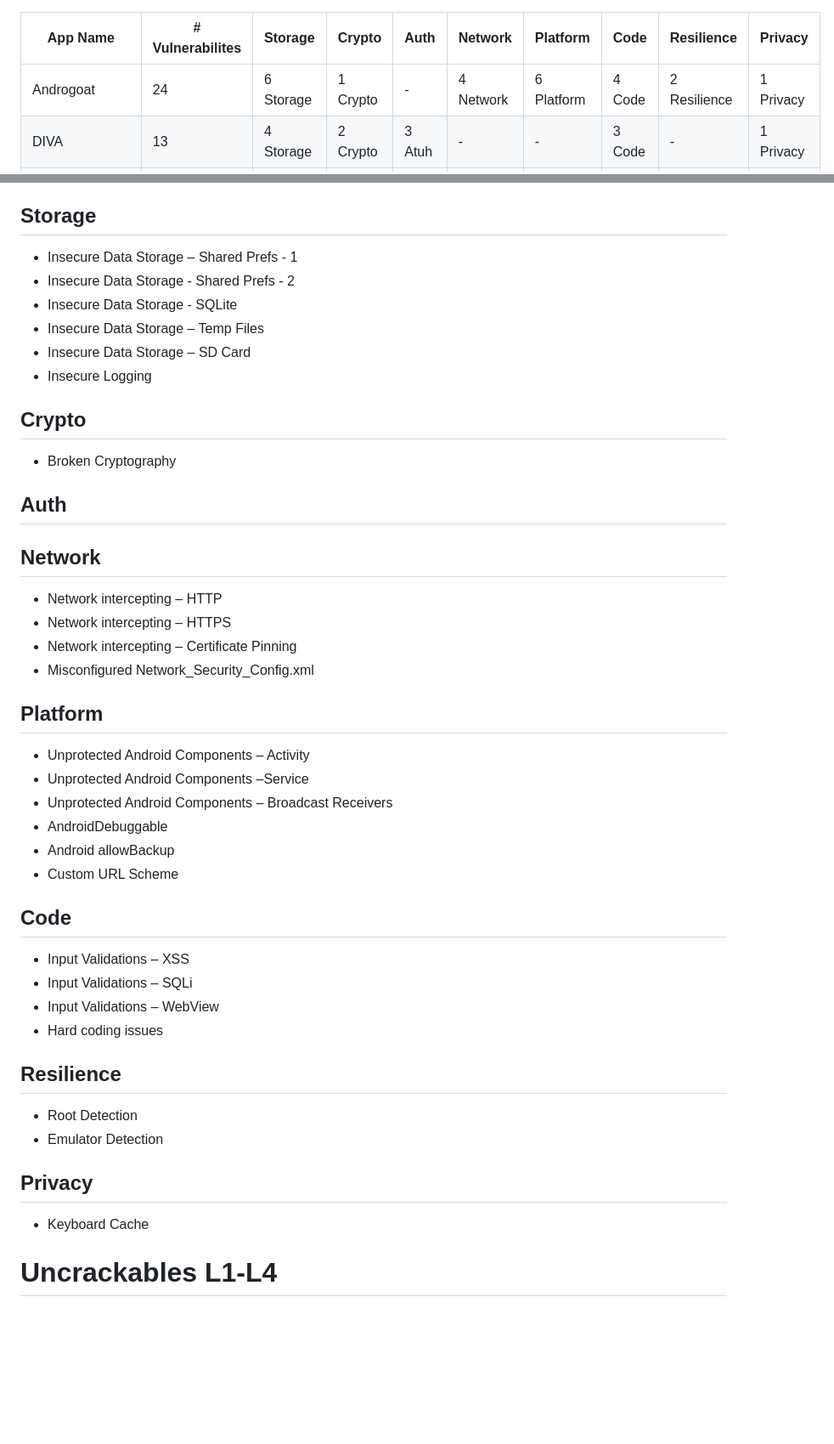
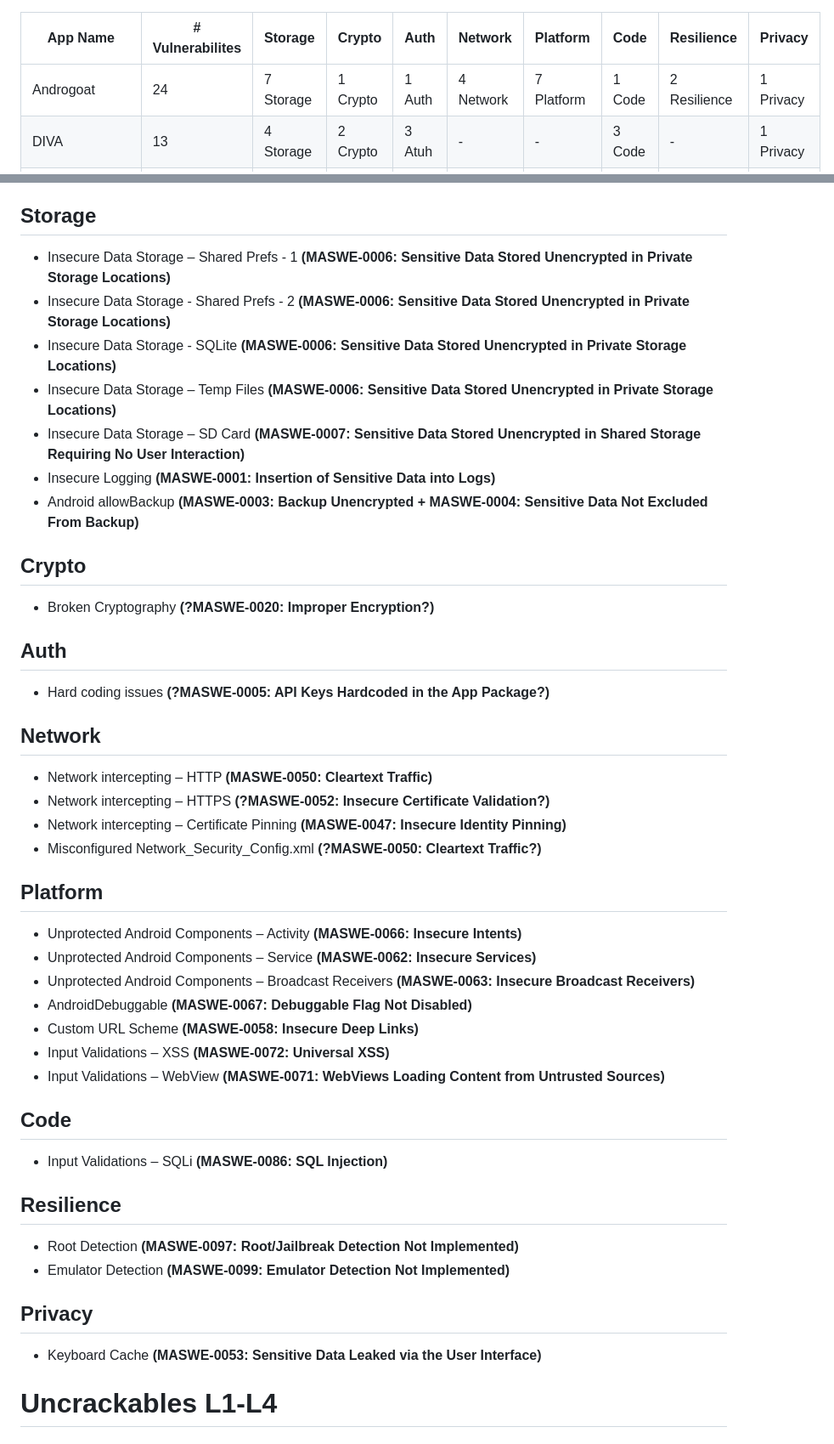
Before and after one commit to domi-cmd/Reference_Application_for_OWASP_MASTG, a Markdown page: dev_documents/seminar_thesis/existing_apps.md, 2 parts joined by grey strips. Shown: that part at 85% size. Rendered like a GitHub page; blank space fills up the shorter version.

Commit message:
Assigned each vulnerability of Androgoat to its masvs counterpart inexisting_apps.md

```diff
--- a/dev_documents/seminar_thesis/existing_apps.md
+++ b/dev_documents/seminar_thesis/existing_apps.md
@@ -1,6 +1,6 @@
 | App Name | # Vulnerabilites | Storage | Crypto | Auth | Network | Platform | Code | Resilience | Privacy |
 | - | - | - | - | - | - | - | - | - | - |
-| Androgoat | 24 | 6 Storage | 1 Crypto | - | 4 Network | 6 Platform | 4 Code | 2 Resilience | 1 Privacy |
+| Androgoat | 24 | 7 Storage | 1 Crypto | 1 Auth | 4 Network | 7 Platform | 1 Code | 2 Resilience | 1 Privacy |
 | DIVA | 13 | 4 Storage | 2 Crypto | 3 Atuh | - | - | 3 Code | - | 1 Privacy |
 | InsecureBankv2 | 25 | 3 Storage | 2 Crypto | 3 Auth | 1 Network | 6 Platform | 3 Code | 5 Resilience | 2 Privacy |
 | Hacking Playground Android App | 15 | 6 Storage | 1 Crypto | - | 1 Network | 2 Platform | 3 Code | 1 Resilience | 1 Privacy |
@@ -14,44 +14,44 @@
 # [Androgoat](https://github.com/satishpatnayak/AndroGoat)
 Vulnerabilities covered in this app:
 ## Storage
-- Insecure Data Storage – Shared Prefs - 1
-- Insecure Data Storage - Shared Prefs - 2
-- Insecure Data Storage - SQLite
-- Insecure Data Storage – Temp Files
-- Insecure Data Storage – SD Card
-- Insecure Logging
+- Insecure Data Storage – Shared Prefs - 1 **(MASWE-0006: Sensitive Data Stored Unencrypted in Private Storage Locations)**
+- Insecure Data Storage - Shared Prefs - 2 **(MASWE-0006: Sensitive Data Stored Unencrypted in Private Storage Locations)**
+- Insecure Data Storage - SQLite **(MASWE-0006: Sensitive Data Stored Unencrypted in Private Storage Locations)**
+- Insecure Data Storage – Temp Files **(MASWE-0006: Sensitive Data Stored Unencrypted in Private Storage Locations)**
+- Insecure Data Storage – SD Card **(MASWE-0007: Sensitive Data Stored Unencrypted in Shared Storage Requiring No User Interaction)**
+- Insecure Logging **(MASWE-0001: Insertion of Sensitive Data into Logs)**
+- Android allowBackup **(MASWE-0003: Backup Unencrypted + MASWE-0004: Sensitive Data Not Excluded From Backup)**
 
 ## Crypto
-- Broken Cryptography
+- Broken Cryptography **(?MASWE-0020: Improper Encryption?)**
 
 ## Auth
+- Hard coding issues **(?MASWE-0005: API Keys Hardcoded in the App Package?)**
 
 ## Network
-- Network intercepting – HTTP
-- Network intercepting – HTTPS
-- Network intercepting – Certificate Pinning
-- Misconfigured Network_Security_Config.xml
+- Network intercepting – HTTP **(MASWE-0050: Cleartext Traffic)**
+- Network intercepting – HTTPS **(?MASWE-0052: Insecure Certificate Validation?)**
+- Network intercepting – Certificate Pinning **(MASWE-0047: Insecure Identity Pinning)**
+- Misconfigured Network_Security_Config.xml **(?MASWE-0050: Cleartext Traffic?)**
 
 ## Platform
-- Unprotected Android Components – Activity
-- Unprotected Android Components –Service
-- Unprotected Android Components – Broadcast Receivers
-- AndroidDebuggable
-- Android allowBackup
-- Custom URL Scheme
+- Unprotected Android Components – Activity **(MASWE-0066: Insecure Intents)**
+- Unprotected Android Components – Service **(MASWE-0062: Insecure Services)**
+- Unprotected Android Components – Broadcast Receivers **(MASWE-0063: Insecure Broadcast Receivers)**
+- AndroidDebuggable **(MASWE-0067: Debuggable Flag Not Disabled)**
+- Custom URL Scheme **(MASWE-0058: Insecure Deep Links)**
+- Input Validations – XSS **(MASWE-0072: Universal XSS)**
+- Input Validations – WebView **(MASWE-0071: WebViews Loading Content from Untrusted Sources)**
 
 ## Code
-- Input Validations – XSS
-- Input Validations – SQLi
-- Input Validations – WebView
-- Hard coding issues
+- Input Validations – SQLi **(MASWE-0086: SQL Injection)**
 
 ## Resilience
-- Root Detection
-- Emulator Detection
+- Root Detection **(MASWE-0097: Root/Jailbreak Detection Not Implemented)**
+- Emulator Detection **(MASWE-0099: Emulator Detection Not Implemented)**
 
 ## Privacy
-- Keyboard Cache
+- Keyboard Cache **(MASWE-0053: Sensitive Data Leaked via the User Interface)**
 
 
 
```
